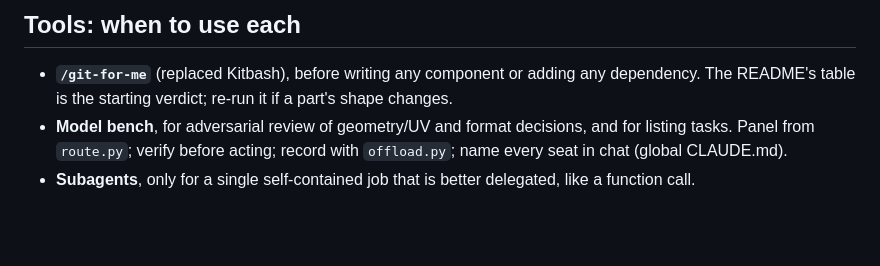
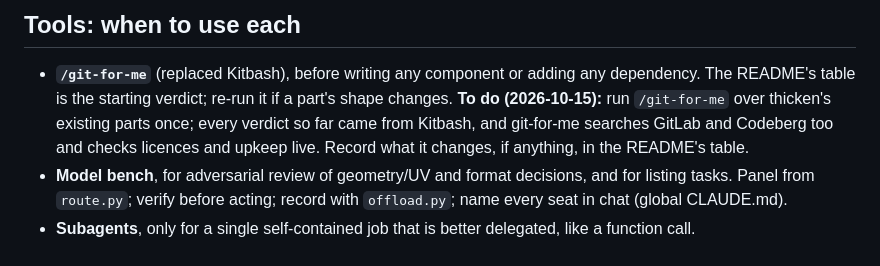
Before and after one commit to bikemeardsley/thicken, a Markdown page: .claude/CLAUDE.md, the part around the change. GitHub-like rendering; blank space fills up the shorter version.

Commit message:
To do: run git-for-me over thicken's parts once; every verdict so far was Kitbash's
Co-Authored-By: Claude Fable 5.1 <noreply@anthropic.com>

```diff
--- a/.claude/CLAUDE.md
+++ b/.claude/CLAUDE.md
@@ -69,7 +69,10 @@ directory again.
 
 - **`/git-for-me`** (replaced Kitbash), before writing any component or
   adding any dependency. The README's table is the starting verdict; re-run
-  it if a part's shape changes.
+  it if a part's shape changes. **To do (2026-10-15):** run `/git-for-me`
+  over thicken's existing parts once; every verdict so far came from Kitbash,
+  and git-for-me searches GitLab and Codeberg too and checks licences and
+  upkeep live. Record what it changes, if anything, in the README's table.
 - **Model bench**, for adversarial review of geometry/UV and format
   decisions, and for listing tasks. Panel from `route.py`; verify before
   acting; record with `offload.py`; name every seat in chat (global
```
